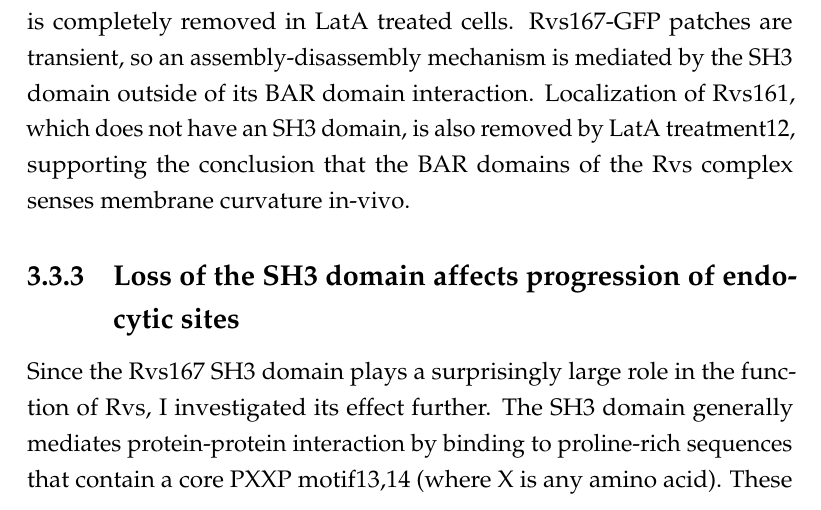
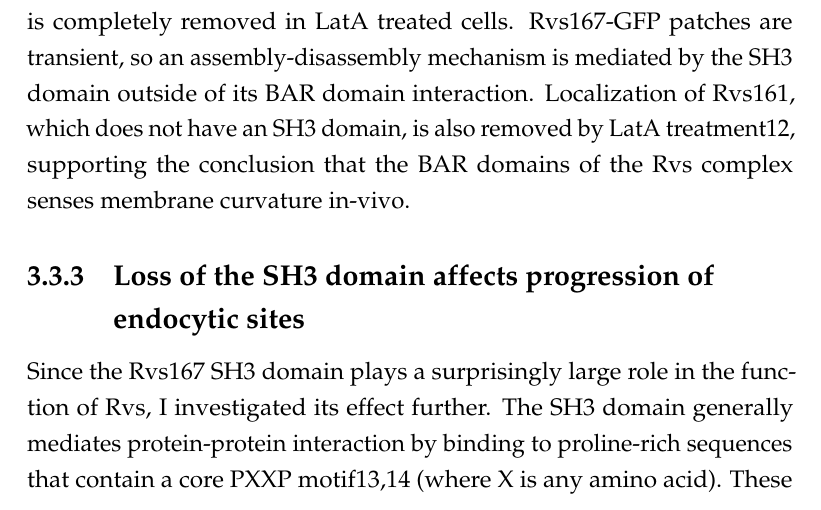
Before and after one commit to deepikaamenon/thesis_2021, a LaTeX thesis (main.tex, which reads Chapters/Results.tex): part of page 47 of 61, cut so that both start at the same text. Compiled offline with pdfLaTeX.

Commit message:
txs auto checkin

```diff
--- a/Chapters/Results.tex
+++ b/Chapters/Results.tex
@@ -86,7 +86,7 @@ The Rvs complex, as has been discussed in section \ref{Ch:Intro}, influences eff
 	\vspace{5mm}
 Surprisingly, full-length Rvs is transiently localized to the plasma membrane in spite of the LatA treatment, suggesting that the SH3 domain is able to recruit Rvs to the plasma membrane. This recruitment occurs in the absence of a BAR-membrane interaction, since BAR-GFP localization is completely removed in LatA treated cells. Rvs167-GFP patches are transient, so an assembly-disassembly mechanism is mediated by the SH3 domain outside of its BAR domain interaction. Localization of Rvs161, which does not have an SH3 domain, is also removed by LatA treatment12, supporting the conclusion that the BAR domains of the Rvs complex senses membrane curvature in-vivo.
 
-	\subsection{Loss of the SH3 domain affects progression of endocytic sites}
+	\subsection{Loss of the SH3 domain affects progression of \\endocytic sites}
 Since the Rvs167 SH3 domain plays a surprisingly large role in the function of Rvs, I investigated its effect further. The SH3 domain generally mediates protein-protein interaction by binding to proline-rich sequences that contain a core PXXP motif13,14 (where X is any amino acid). These domains are ubiquitous in cellular interaction pathways, and several endocytic proteins have at least one SH3 domain, found to self-regulate activity, as well as to modulate local concentrations of protein. Although SH3 domains are abundant, they appear to have specific of binding partners. For the Rvs167 SH3 domain, neither the specific binding partner, nor its function in the scheme of endocytosis is known. From early work, the BAR domain is expected to act as the functional module of the Rvs proteins: most of the phenotypes of Rvs deletion can be compensated by expression of the BAR domain alone, although the SH3 domain is required in addition to the BAR domain for bipolar budding pattern15.
 
 	\vspace{5mm}
```
